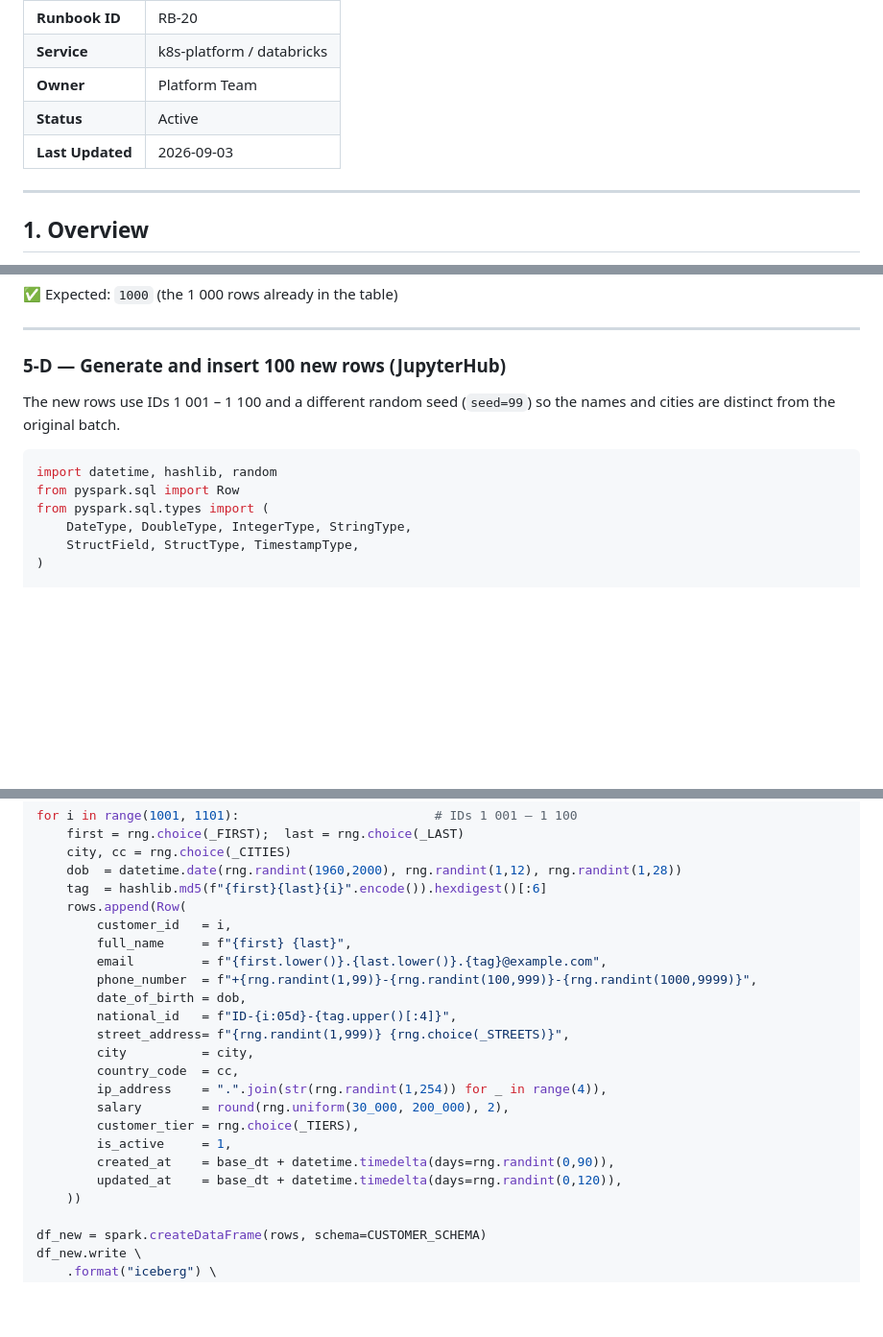
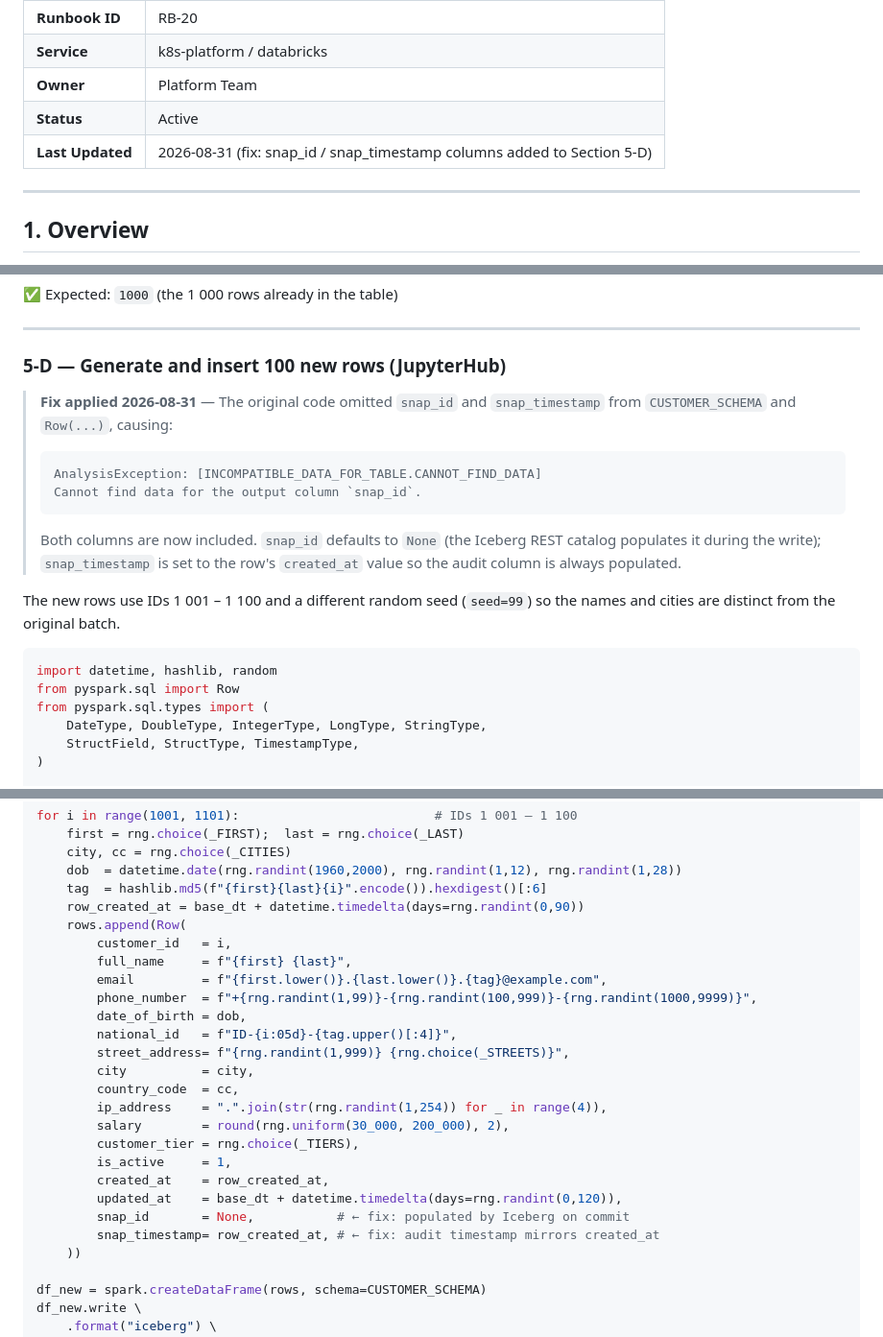
Before and after one commit to johnmillermca/stardatadblabs, a Markdown page: docs/runbooks/runbook-20-databricks-customer-parquet-view.md, 3 parts joined by grey strips. Shown at 96% size. GitHub-like rendering; blank space fills up the shorter version.

Commit message:
fix(runbook-20): add snap_id and snap_timestamp to Section 5-D customer insert schema
- Add snap_id (LongType) and snap_timestamp (TimestampType) to CUSTOMER_SCHEMA
- Add both fields to Row(...) in the 100-row insert loop
- Import LongType alongside existing type imports
- Add fix callout block explaining the AnalysisException root cause
- Update Last Updated date in runbook header

Fixes: AnalysisException INCOMPATIBLE_DATA_FOR_TABLE.CANNOT_FIND_DATA
       Cannot find data for the output column snap_id

````diff
--- a/docs/runbooks/runbook-20-databricks-customer-parquet-view.md
+++ b/docs/runbooks/runbook-20-databricks-customer-parquet-view.md
@@ -6,7 +6,7 @@
 | **Service** | k8s-platform / databricks |
 | **Owner** | Platform Team |
 | **Status** | Active |
-| **Last Updated** | 2026-09-03 |
+| **Last Updated** | 2026-08-31 (fix: snap_id / snap_timestamp columns added to Section 5-D) |
 
 ---
 
@@ -481,13 +481,23 @@ spark.sql(
 
 ### 5-D — Generate and insert 100 new rows (JupyterHub)
 
+> **Fix applied 2026-08-31** — The original code omitted `snap_id` and `snap_timestamp`
+> from `CUSTOMER_SCHEMA` and `Row(...)`, causing:
+> ```
+> AnalysisException: [INCOMPATIBLE_DATA_FOR_TABLE.CANNOT_FIND_DATA]
+> Cannot find data for the output column `snap_id`.
+> ```
+> Both columns are now included. `snap_id` defaults to `None` (the Iceberg REST
+> catalog populates it during the write); `snap_timestamp` is set to the row's
+> `created_at` value so the audit column is always populated.
+
 The new rows use IDs 1 001 – 1 100 and a different random seed (`seed=99`) so the names and cities are distinct from the original batch.
 
 ```python
 import datetime, hashlib, random
 from pyspark.sql import Row
 from pyspark.sql.types import (
-    DateType, DoubleType, IntegerType, StringType,
+    DateType, DoubleType, IntegerType, LongType, StringType,
     StructField, StructType, TimestampType,
 )
 
@@ -541,6 +553,7 @@ for i in range(1001, 1101):                          # IDs 1 001 – 1 100
     city, cc = rng.choice(_CITIES)
     dob  = datetime.date(rng.randint(1960,2000), rng.randint(1,12), rng.randint(1,28))
     tag  = hashlib.md5(f"{first}{last}{i}".encode()).hexdigest()[:6]
+    row_created_at = base_dt + datetime.timedelta(days=rng.randint(0,90))
     rows.append(Row(
         customer_id   = i,
         full_name     = f"{first} {last}",
@@ -555,8 +568,10 @@ for i in range(1001, 1101):                          # IDs 1 001 – 1 100
         salary        = round(rng.uniform(30_000, 200_000), 2),
         customer_tier = rng.choice(_TIERS),
         is_active     = 1,
-        created_at    = base_dt + datetime.timedelta(days=rng.randint(0,90)),
+        created_at    = row_created_at,
         updated_at    = base_dt + datetime.timedelta(days=rng.randint(0,120)),
+        snap_id       = None,           # ← fix: populated by Iceberg on commit
+        snap_timestamp= row_created_at, # ← fix: audit timestamp mirrors created_at
     ))
 
 df_new = spark.createDataFrame(rows, schema=CUSTOMER_SCHEMA)
````
Also changed, not shown: other parts of docs/runbooks/runbook-20-databricks-customer-parquet-view.md (+2 -0 lines).
